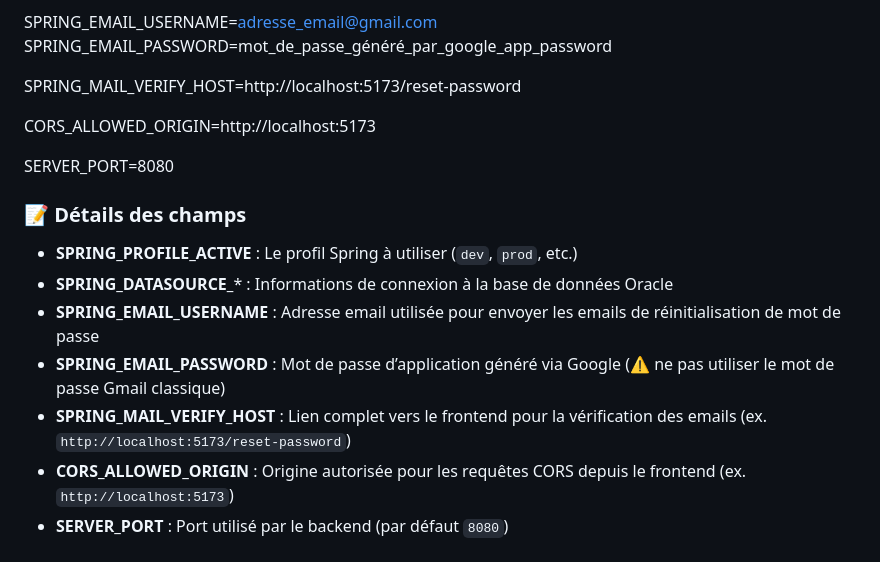
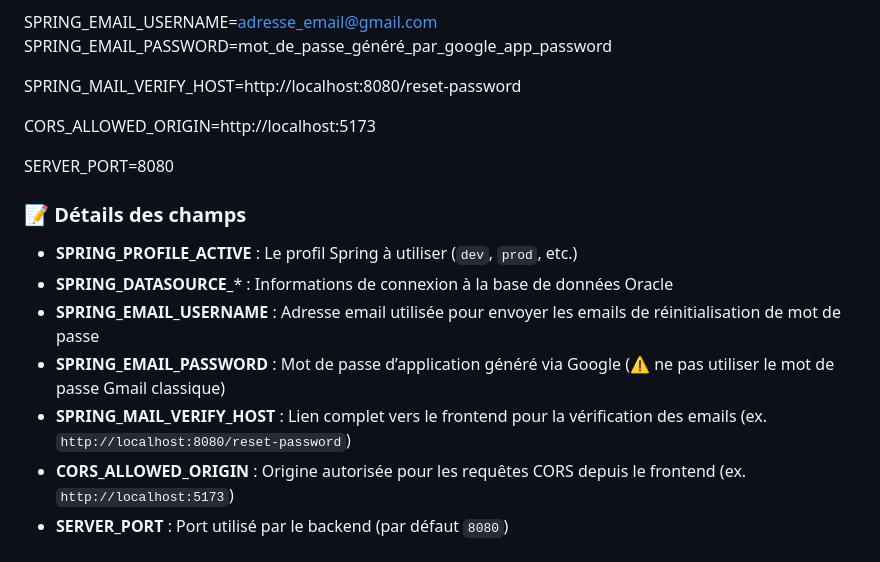
Before and after one commit to AbderaoufSouissi/Dynamic-IVR-Manager, a Markdown page: README.md, the part around the change. Rendered like a GitHub page.

Commit message:
Modification de README.md

```diff
--- a/README.md
+++ b/README.md
@@ -102,7 +102,7 @@ SPRING_EMAIL_PORT=587
 SPRING_EMAIL_USERNAME=adresse_email@gmail.com
 SPRING_EMAIL_PASSWORD=mot_de_passe_généré_par_google_app_password
 
-SPRING_MAIL_VERIFY_HOST=http://localhost:5173/reset-password
+SPRING_MAIL_VERIFY_HOST=http://localhost:8080/reset-password
 
 CORS_ALLOWED_ORIGIN=http://localhost:5173
 
@@ -115,7 +115,7 @@ SERVER_PORT=8080
 - **SPRING_DATASOURCE_*** : Informations de connexion à la base de données Oracle
 - **SPRING_EMAIL_USERNAME** : Adresse email utilisée pour envoyer les emails de réinitialisation de mot de passe
 - **SPRING_EMAIL_PASSWORD** : Mot de passe d’application généré via Google (⚠️ ne pas utiliser le mot de passe Gmail classique)
-- **SPRING_MAIL_VERIFY_HOST** : Lien complet vers le frontend pour la vérification des emails (ex. `http://localhost:5173/reset-password`)
+- **SPRING_MAIL_VERIFY_HOST** : Lien complet vers le frontend pour la vérification des emails (ex. `http://localhost:8080/reset-password`)
 - **CORS_ALLOWED_ORIGIN** : Origine autorisée pour les requêtes CORS depuis le frontend (ex. `http://localhost:5173`)
 - **SERVER_PORT** : Port utilisé par le backend (par défaut `8080`)
 
```
